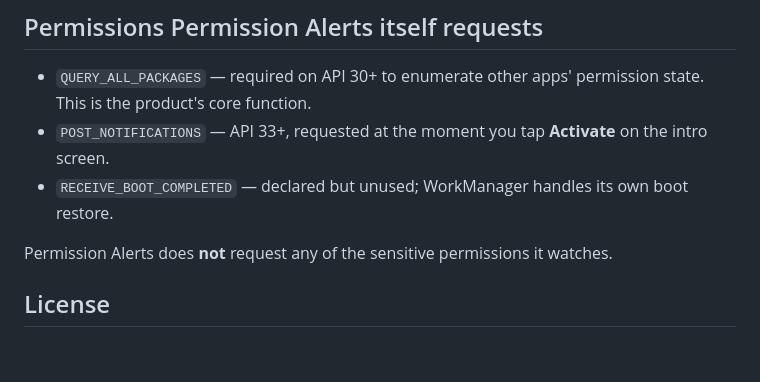
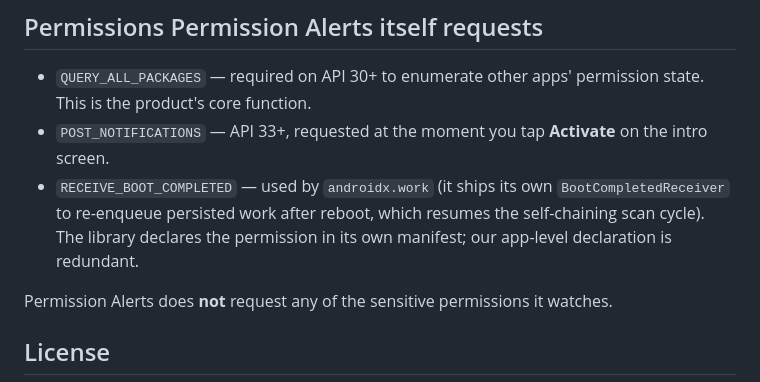
Before and after one commit to ivivek/PermWatch, a Markdown page: README.md, the part around the change. Rendered like a GitHub page; blank space fills up the shorter version.

```diff
--- a/README.md
+++ b/README.md
@@ -76,8 +76,10 @@ adb shell pm clear com.linetra.permissionalerts.dev
   state. This is the product's core function.
 - `POST_NOTIFICATIONS` — API 33+, requested at the moment you tap **Activate**
   on the intro screen.
-- `RECEIVE_BOOT_COMPLETED` — declared but unused; WorkManager handles its own
-  boot restore.
+- `RECEIVE_BOOT_COMPLETED` — used by `androidx.work` (it ships its own
+  `BootCompletedReceiver` to re-enqueue persisted work after reboot, which
+  resumes the self-chaining scan cycle). The library declares the permission
+  in its own manifest; our app-level declaration is redundant.
 
 Permission Alerts does **not** request any of the sensitive permissions it watches.
 
```
Also changed, not shown: CLAUDE.md (+9 -4 lines).
